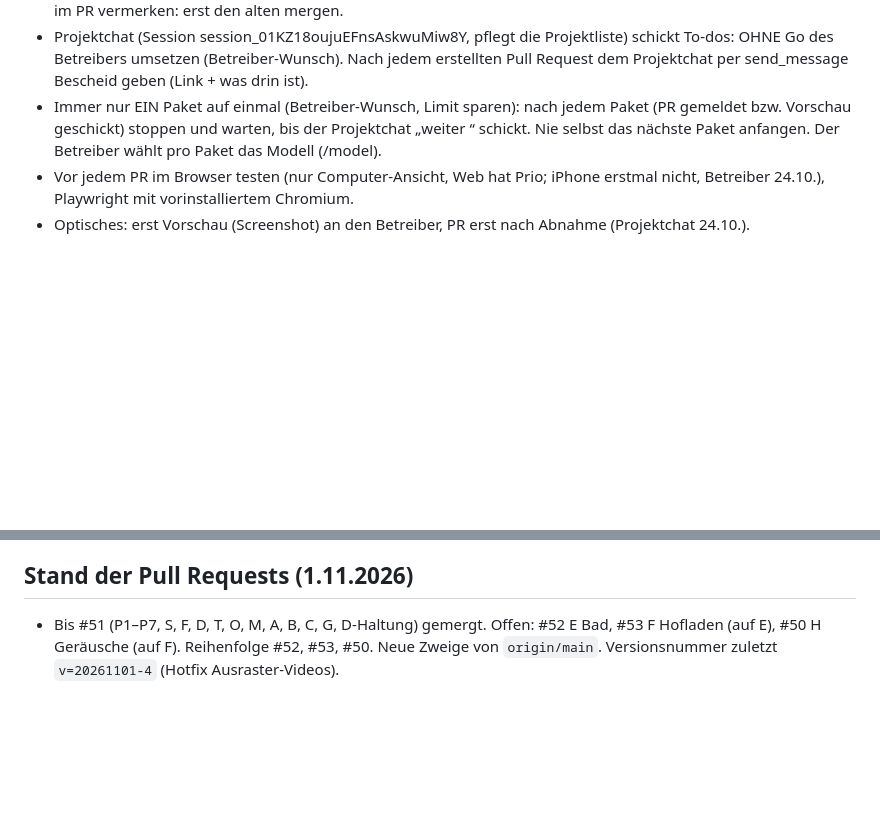
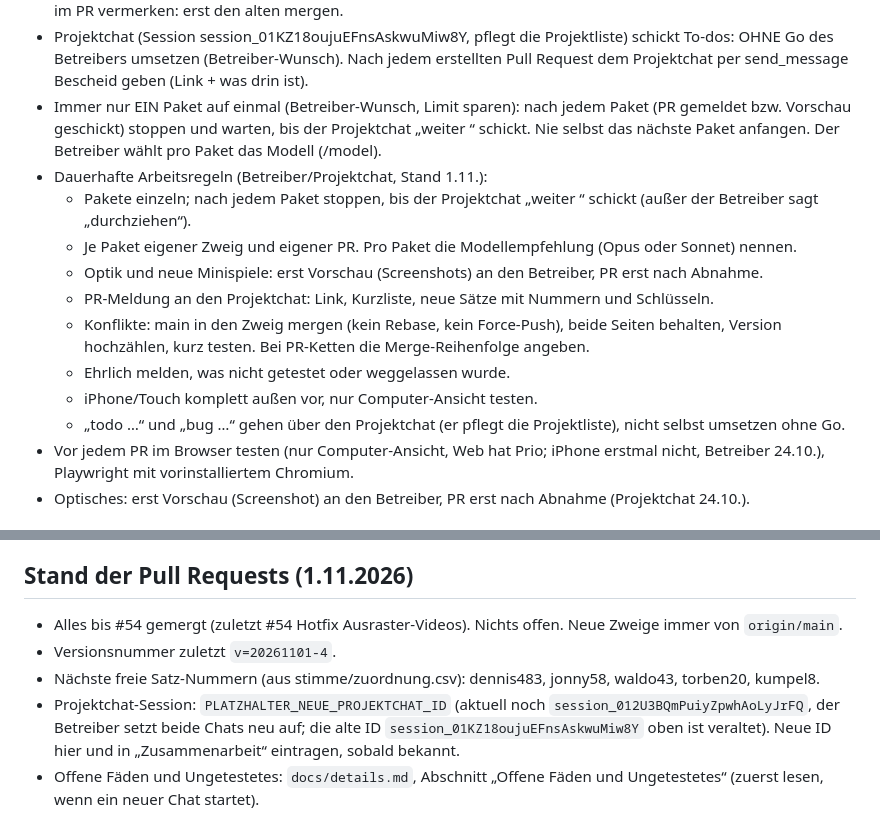
Before and after one commit to joelcode3/schweisskurs-simulator, a Markdown page: CLAUDE.md, 2 parts joined by grey strips. GitHub-like rendering; blank space fills up the shorter version.

```diff
--- a/CLAUDE.md
+++ b/CLAUDE.md
@@ -12,6 +12,16 @@
 - Immer nur EIN Paket auf einmal (Betreiber-Wunsch, Limit sparen): nach jedem Paket (PR gemeldet bzw. Vorschau geschickt)
   stoppen und warten, bis der Projektchat „weiter <Paketname>“ schickt. Nie selbst das nächste Paket anfangen.
   Der Betreiber wählt pro Paket das Modell (/model).
+- Dauerhafte Arbeitsregeln (Betreiber/Projektchat, Stand 1.11.):
+  - Pakete einzeln; nach jedem Paket stoppen, bis der Projektchat „weiter <Paket>“ schickt (außer der Betreiber sagt „durchziehen“).
+  - Je Paket eigener Zweig und eigener PR. Pro Paket die Modellempfehlung (Opus oder Sonnet) nennen.
+  - Optik und neue Minispiele: erst Vorschau (Screenshots) an den Betreiber, PR erst nach Abnahme.
+  - PR-Meldung an den Projektchat: Link, Kurzliste, neue Sätze mit Nummern und Schlüsseln.
+  - Konflikte: main in den Zweig mergen (kein Rebase, kein Force-Push), beide Seiten behalten, Version hochzählen, kurz testen.
+    Bei PR-Ketten die Merge-Reihenfolge angeben.
+  - Ehrlich melden, was nicht getestet oder weggelassen wurde.
+  - iPhone/Touch komplett außen vor, nur Computer-Ansicht testen.
+  - „todo …“ und „bug …“ gehen über den Projektchat (er pflegt die Projektliste), nicht selbst umsetzen ohne Go.
 - Vor jedem PR im Browser testen (nur Computer-Ansicht, Web hat Prio; iPhone erstmal nicht, Betreiber 24.10.), Playwright mit vorinstalliertem Chromium.
 - Optisches: erst Vorschau (Screenshot) an den Betreiber, PR erst nach Abnahme (Projektchat 24.10.).
 
@@ -72,4 +82,9 @@
 - KI-Stimmklon ist in dieser Umgebung nicht möglich (huggingface.co gesperrt). Stimmproben nie ins Repo (öffentlich).
 
 ## Stand der Pull Requests (1.11.2026)
-- Bis #51 (P1–P7, S, F, D, T, O, M, A, B, C, G, D-Haltung) gemergt. Offen: #52 E Bad, #53 F Hofladen (auf E), #50 H Geräusche (auf F). Reihenfolge #52, #53, #50. Neue Zweige von `origin/main`. Versionsnummer zuletzt `v=20261101-4` (Hotfix Ausraster-Videos).
+- Alles bis #54 gemergt (zuletzt #54 Hotfix Ausraster-Videos). Nichts offen. Neue Zweige immer von `origin/main`.
+- Versionsnummer zuletzt `v=20261101-4`.
+- Nächste freie Satz-Nummern (aus stimme/zuordnung.csv): dennis483, jonny58, waldo43, torben20, kumpel8.
+- Projektchat-Session: `PLATZHALTER_NEUE_PROJEKTCHAT_ID` (aktuell noch `session_012U3BQmPuiyZpwhAoLyJrFQ`, der Betreiber setzt beide Chats neu auf;
+  die alte ID `session_01KZ18oujuEFnsAskwuMiw8Y` oben ist veraltet). Neue ID hier und in „Zusammenarbeit“ eintragen, sobald bekannt.
+- Offene Fäden und Ungetestetes: `docs/details.md`, Abschnitt „Offene Fäden und Ungetestetes“ (zuerst lesen, wenn ein neuer Chat startet).
```
Also changed, not shown: docs/details.md (+19 -0 lines).
